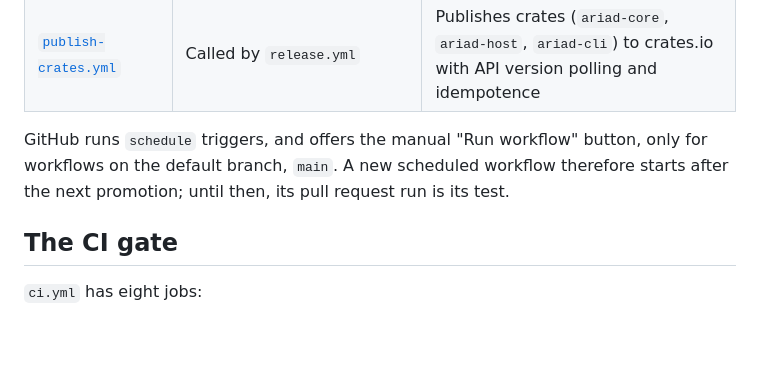
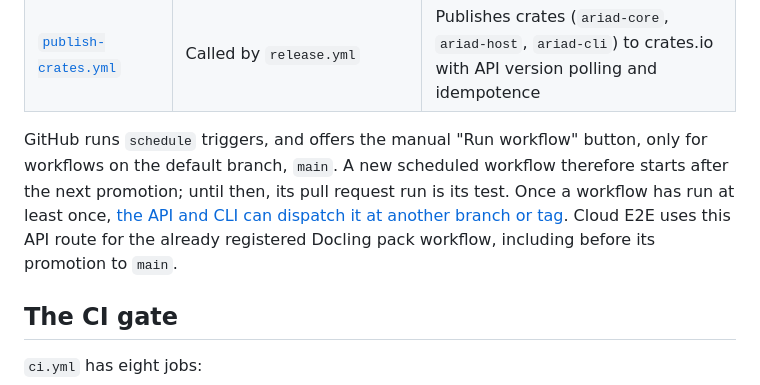
Before and after one commit to bavanchun/AriadShift, a Markdown page: docs/ci.md, the part around the change. Drawn GitHub-style; blank space fills up the shorter version.

Commit message:
docs(ci): explain pack dispatch before workflow promotion

```diff
--- a/docs/ci.md
+++ b/docs/ci.md
@@ -21,7 +21,7 @@ How GitHub Actions checks this repository, and how to run the same checks locall
 | [`release-smoke.yml`](../.github/workflows/release-smoke.yml) | Manual dispatch (`workflow_dispatch`) | Multi-channel smoke test verifying binary installation across Homebrew, shell, PowerShell, and cargo-binstall |
 | [`publish-crates.yml`](../.github/workflows/publish-crates.yml) | Called by `release.yml` | Publishes crates (`ariad-core`, `ariad-host`, `ariad-cli`) to crates.io with API version polling and idempotence |
 
-GitHub runs `schedule` triggers, and offers the manual "Run workflow" button, only for workflows on the default branch, `main`. A new scheduled workflow therefore starts after the next promotion; until then, its pull request run is its test.
+GitHub runs `schedule` triggers, and offers the manual "Run workflow" button, only for workflows on the default branch, `main`. A new scheduled workflow therefore starts after the next promotion; until then, its pull request run is its test. Once a workflow has run at least once, [the API and CLI can dispatch it at another branch or tag](https://github.com/github/docs/blob/main/content/actions/reference/workflows-and-actions/events-that-trigger-workflows.md#workflow_dispatch). Cloud E2E uses this API route for the already registered Docling pack workflow, including before its promotion to `main`.
 
 ## The CI gate
 
```
